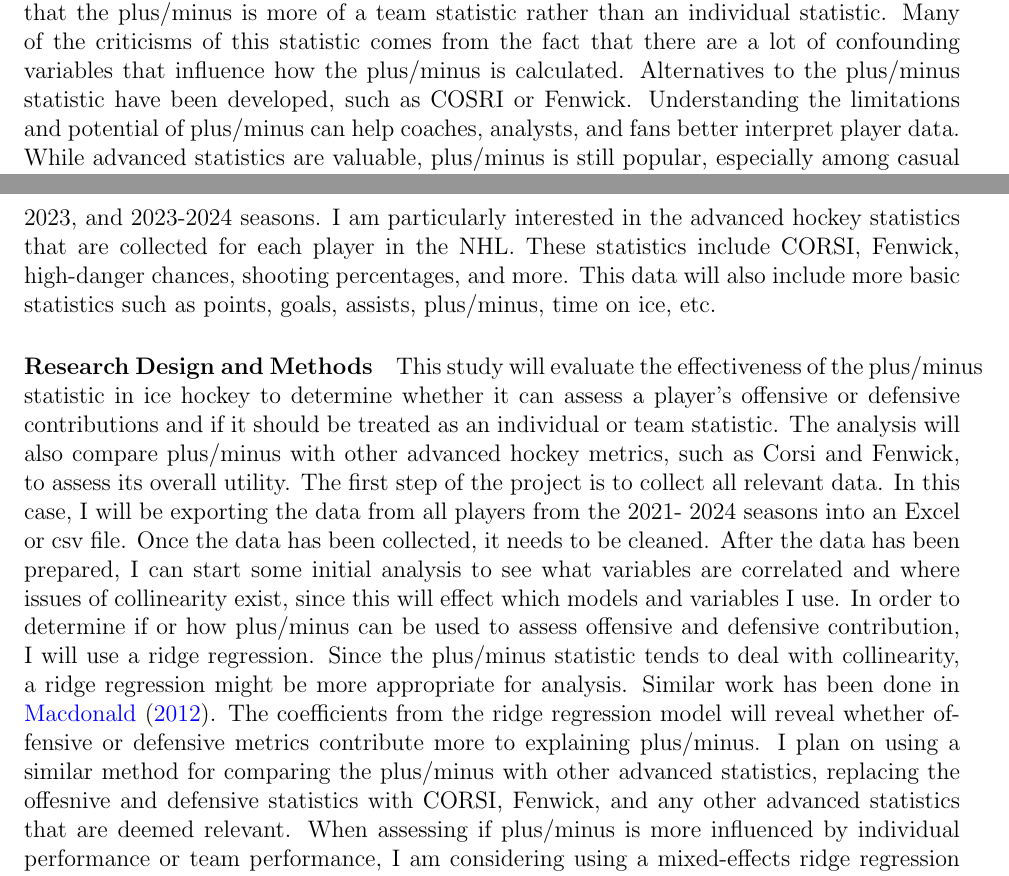
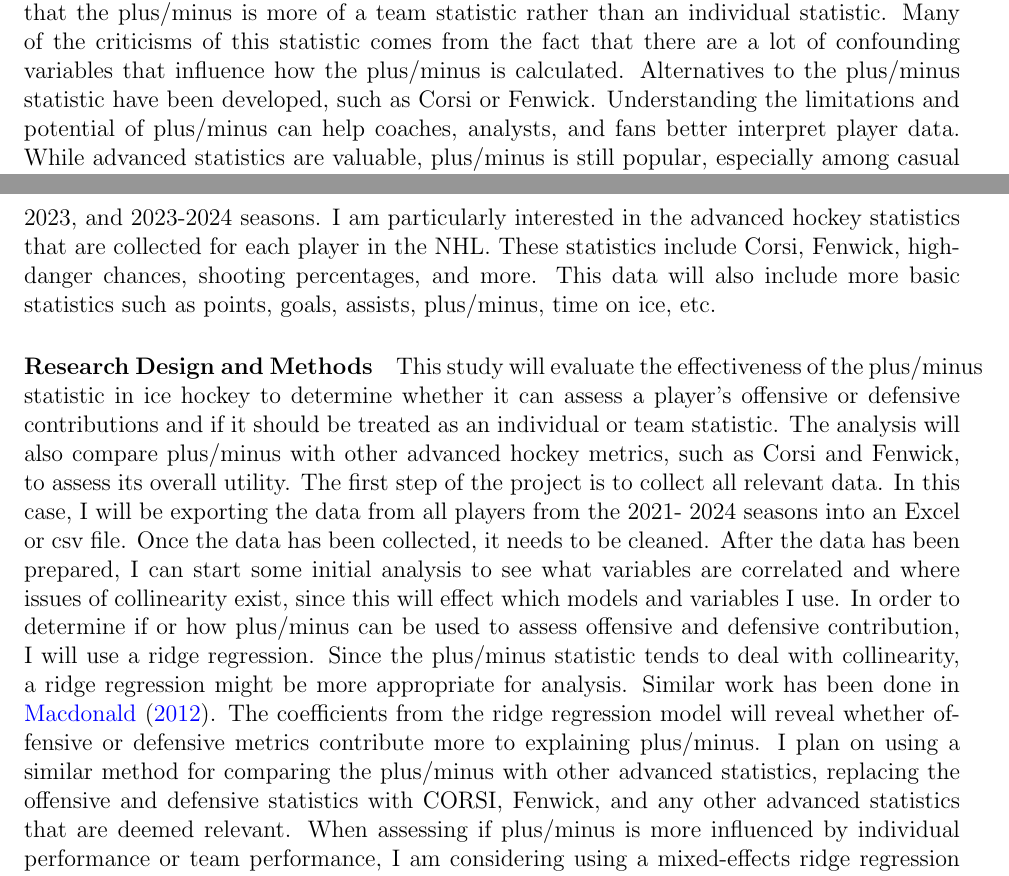
Before and after one commit to sw24f/final-paper-melpd, a LaTeX document (proposal/project_proposal.tex): two parts of pages 1 and 2 of 3, joined at a grey line, cut so that both start at the same text. Compiled offline with pdfLaTeX.

Commit message:
spelling errors

```diff
--- a/proposal/project_proposal.tex
+++ b/proposal/project_proposal.tex
@@ -36,7 +36,7 @@ In ice hockey, players tend to play on "lines", meaning the same three forwards
 to play at the same time. Because of this, plus/minus is heavily influenced by who plays with who. Some argue that
 the plus/minus is more of a team statistic rather than an individual statistic. Many of the criticisms of this statistic
 comes from the fact that there are a lot of confounding variables that influence how the plus/minus is calculated.
-Alternatives to the plus/minus statistic have been developed, such as COSRI or Fenwick. Understanding the limitations and
+Alternatives to the plus/minus statistic have been developed, such as Corsi or Fenwick. Understanding the limitations and
 potential of plus/minus can help coaches, analysts, and fans better interpret player data. While advanced statistics are valuable,
 plus/minus is still popular, especially among casual fans. This project explores whether the plus/minus still holds relevance or
 whether it should be supplemented or replaced with other metrics.
@@ -56,7 +56,7 @@ value in player evaluation.
 
 I am using data from the National Hockey League (NHL). The data is collected from the websites Natural Stat Trick and NHLEdge.
 I collected data from the 2021-2022, 2022-2023, and 2023-2024 seasons. I am particularly interested in the advanced hockey
-statistics that are collected for each player in the NHL. These statistics include CORSI, Fenwick, high-danger chances,
+statistics that are collected for each player in the NHL. These statistics include Corsi, Fenwick, high-danger chances,
 shooting percentages, and more. This data will also include more basic statistics such as points, goals, assists, plus/minus,
 time on ice, etc.
 
@@ -74,7 +74,7 @@ In order to determine if or how plus/minus can be used to assess offensive and d
 regression. Since the plus/minus statistic tends to deal with collinearity, a ridge regression might be more appropriate for
 analysis. Similar work has been done in \cite{Macdonald_2012}. The coefficients from the ridge regression model will reveal
 whether offensive or defensive metrics contribute more to explaining plus/minus. I plan on using a similar method for comparing
-the plus/minus with other advanced statistics, replacing the offesnive and defensive statistics with CORSI, Fenwick, and any other
+the plus/minus with other advanced statistics, replacing the offensive and defensive statistics with CORSI, Fenwick, and any other
 advanced statistics that are deemed relevant. When assessing if plus/minus is more influenced by individual performance or team
 performance, I am considering using a mixed-effects ridge regression model. By using ridge regression with mixed-effects, it will
 control for the potential influence of team quality on individual plus/minus values. This will help us determine how much of the
```
